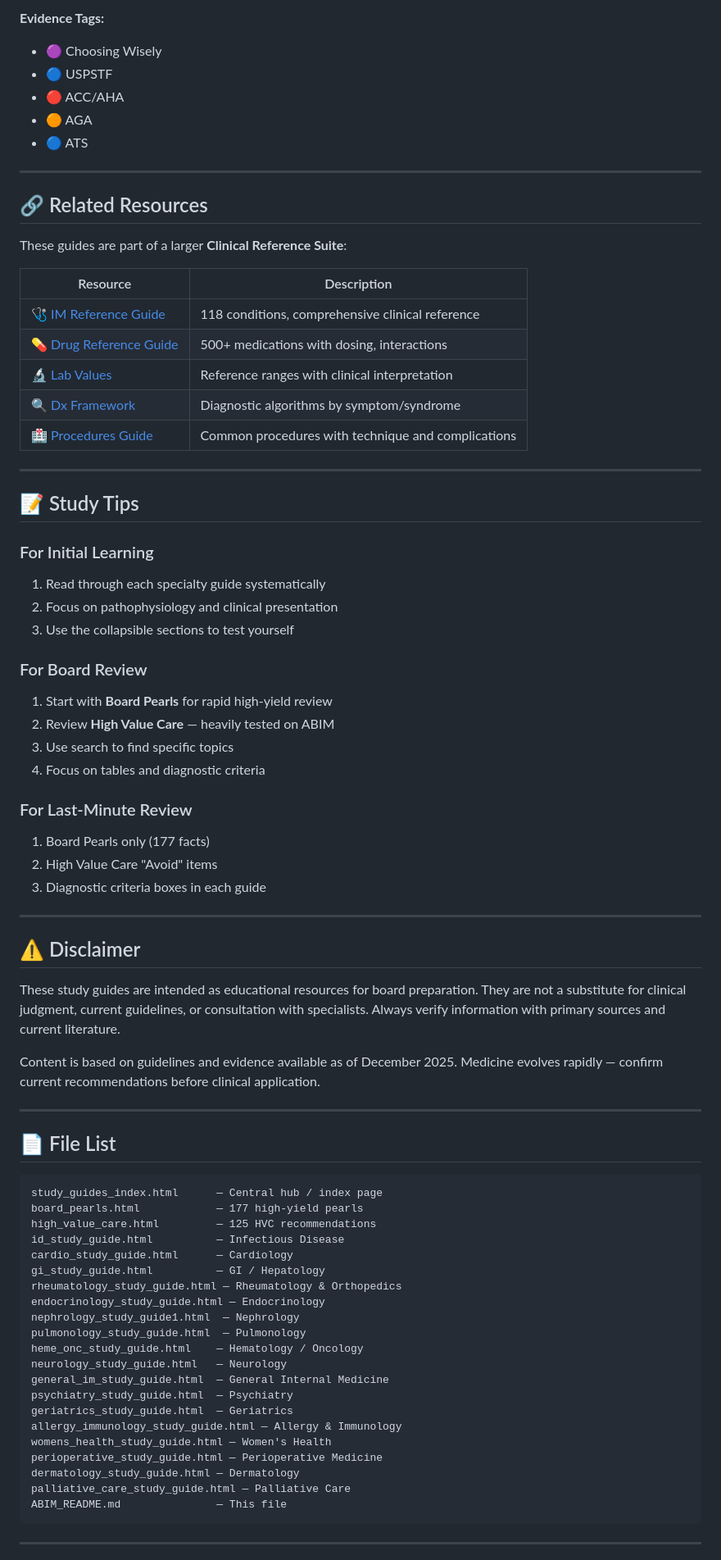
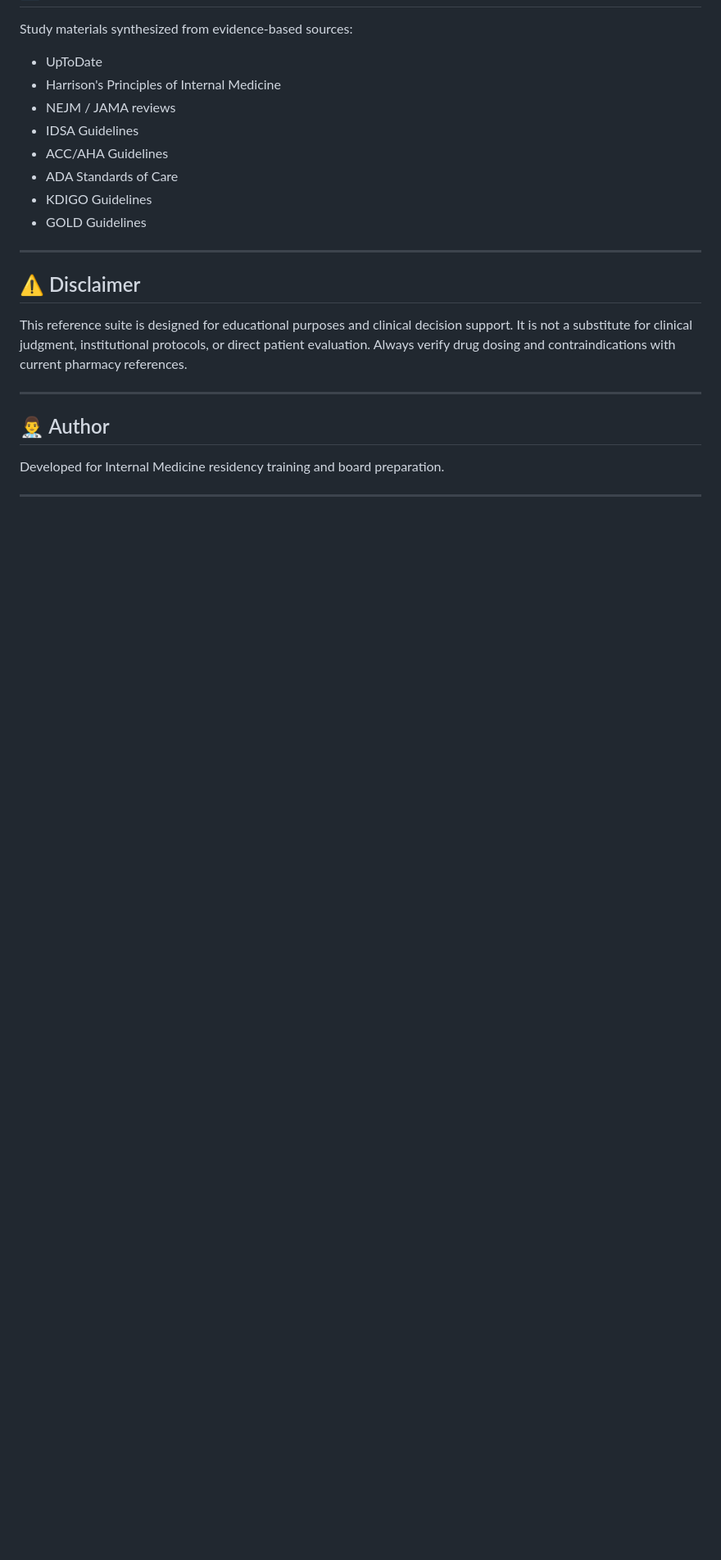
Before and after one commit to comstocd/ABIM-study-guide, a Markdown page: README.md, the part around one of its changes. Shown at 82% size. Drawn GitHub-style; blank space fills up the shorter version.

````diff
--- a/README.md
+++ b/README.md
@@ -185,79 +185,24 @@ Organized by clinical domain, covering what to **avoid** and what to **prefer**:
-**Evidence Tags:**
-- 🟣 Choosing Wisely
-- 🔵 USPSTF
-- 🔴 ACC/AHA
-- 🟠 AGA
-- 🔵 ATS
-
----
-
-## 🔗 Related Resources
-
-These guides are part of a larger **Clinical Reference Suite**:
-
-| Resource | Description |
-|----------|-------------|
-| [🩺 IM Reference Guide](im_guide.html) | 118 conditions, comprehensive clinical reference |
-| [💊 Drug Reference Guide](drug_reference_guide.html) | 500+ medications with dosing, interactions |
-| [🔬 Lab Values](lab_values.html) | Reference ranges with clinical interpretation |
-| [🔍 Dx Framework](dx_framework.html) | Diagnostic algorithms by symptom/syndrome |
-| [🏥 Procedures Guide](procedures_guide.html) | Common procedures with technique and complications |
-
----
-
-## 📝 Study Tips
-
-### For Initial Learning
-1. Read through each specialty guide systematically
-2. Focus on pathophysiology and clinical presentation
-3. Use the collapsible sections to test yourself
-
-### For Board Review
-1. Start with **Board Pearls** for rapid high-yield review
-2. Review **High Value Care** — heavily tested on ABIM
-3. Use search to find specific topics
-4. Focus on tables and diagnostic criteria
-
-### For Last-Minute Review
-1. Board Pearls only (177 facts)
-2. High Value Care "Avoid" items
-3. Diagnostic criteria boxes in each guide
+Study materials synthesized from evidence-based sources:
+- UpToDate
+- Harrison's Principles of Internal Medicine
+- NEJM / JAMA reviews
+- IDSA Guidelines
+- ACC/AHA Guidelines
+- ADA Standards of Care
+- KDIGO Guidelines
+- GOLD Guidelines
 
 ---
 
 ## ⚠️ Disclaimer
 
-These study guides are intended as educational resources for board preparation. They are not a substitute for clinical judgment, current guidelines, or consultation with specialists. Always verify information with primary sources and current literature.
-
-Content is based on guidelines and evidence available as of December 2025. Medicine evolves rapidly — confirm current recommendations before clinical application.
+This reference suite is designed for educational purposes and clinical decision support. It is not a substitute for clinical judgment, institutional protocols, or direct patient evaluation. Always verify drug dosing and contraindications with current pharmacy references.
 
 ---
 
-## 📄 File List
+## 👨‍⚕️ Author
 
-```
-study_guides_index.html      — Central hub / index page
-board_pearls.html            — 177 high-yield pearls
-high_value_care.html         — 125 HVC recommendations
-id_study_guide.html          — Infectious Disease
-cardio_study_guide.html      — Cardiology
-gi_study_guide.html          — GI / Hepatology
-rheumatology_study_guide.html — Rheumatology & Orthopedics
-endocrinology_study_guide.html — Endocrinology
-nephrology_study_guide1.html  — Nephrology
-pulmonology_study_guide.html  — Pulmonology
-heme_onc_study_guide.html    — Hematology / Oncology
-neurology_study_guide.html   — Neurology
-general_im_study_guide.html  — General Internal Medicine
-psychiatry_study_guide.html  — Psychiatry
-geriatrics_study_guide.html  — Geriatrics
-allergy_immunology_study_guide.html — Allergy & Immunology
-womens_health_study_guide.html — Women's Health
-perioperative_study_guide.html — Perioperative Medicine
-dermatology_study_guide.html — Dermatology
-palliative_care_study_guide.html — Palliative Care
-ABIM_README.md               — This file
-```
+Developed for Internal Medicine residency training and board preparation.
 
 ---
 
````
Also changed, not shown: other parts of README.md (+144 -155 lines).
